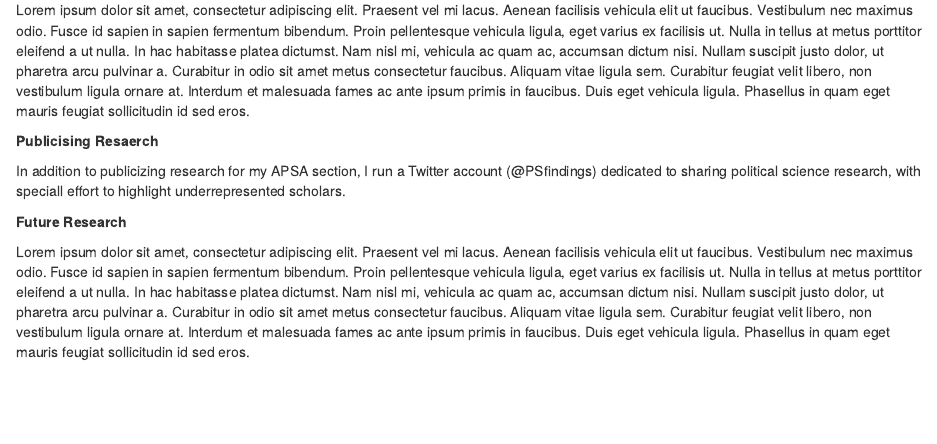
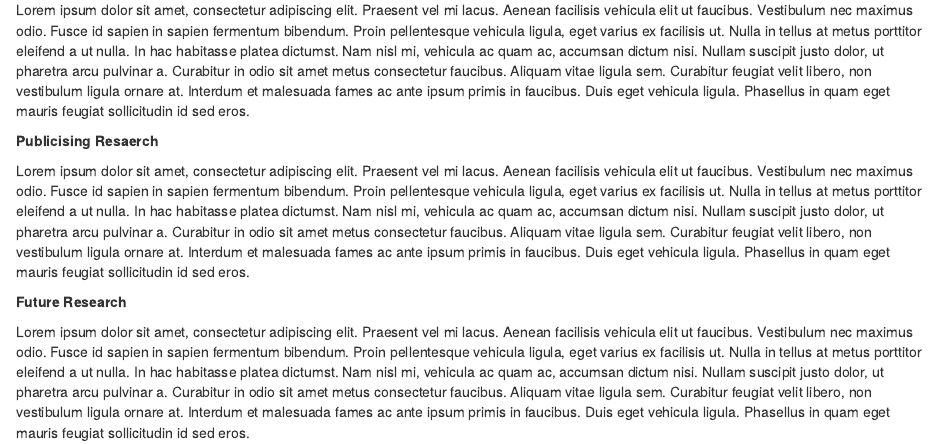
Before and after one commit to judgelord/ddrig, an R Markdown document (professional-dev.Rmd): the page in a window 1100 px wide, from 380 px down. Rendered offline with R 4.5, knitr and Pandoc, with nearby package versions; drawn as R Markdown's standard HTML page in place of the format the file asks for.

Commit message:
update README

```diff
--- a/professional-dev.Rmd
+++ b/professional-dev.Rmd
@@ -10,7 +10,7 @@ Lorem ipsum dolor sit amet, consectetur adipiscing elit. Praesent vel mi lacus.
 
 **Publicising Resaerch**
 
-In addition to publicizing research for my APSA section, I run a Twitter account (\@PSfindings) dedicated to sharing political science research, with speciall effort to highlight underrepresented scholars.
+Lorem ipsum dolor sit amet, consectetur adipiscing elit. Praesent vel mi lacus. Aenean facilisis vehicula elit ut faucibus. Vestibulum nec maximus odio. Fusce id sapien in sapien fermentum bibendum. Proin pellentesque vehicula ligula, eget varius ex facilisis ut. Nulla in tellus at metus porttitor eleifend a ut nulla. In hac habitasse platea dictumst. Nam nisl mi, vehicula ac quam ac, accumsan dictum nisi. Nullam suscipit justo dolor, ut pharetra arcu pulvinar a. Curabitur in odio sit amet metus consectetur faucibus. Aliquam vitae ligula sem. Curabitur feugiat velit libero, non vestibulum ligula ornare at. Interdum et malesuada fames ac ante ipsum primis in faucibus. Duis eget vehicula ligula. Phasellus in quam eget mauris feugiat sollicitudin id sed eros.
 
 **Future Research**
 
```
Also changed, not shown: README.md, docs/app.tex, docs/search_index.json, 3 other files.
